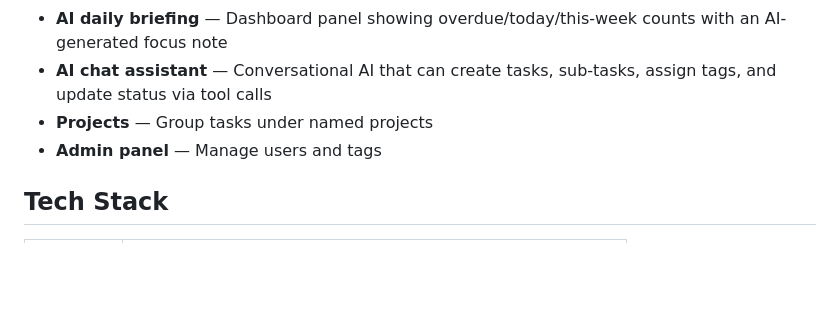
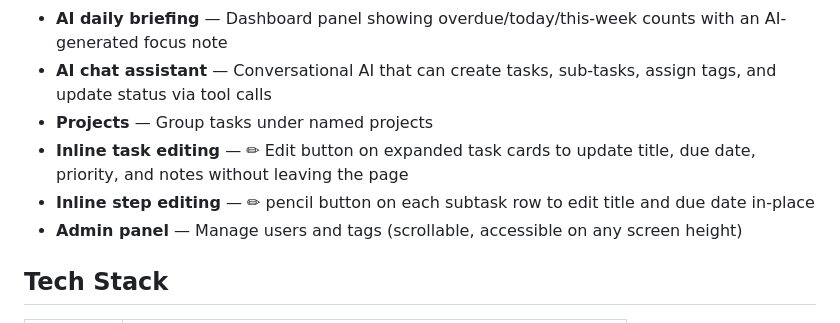
Before and after one commit to chchingyesstyle/mytask, a Markdown page: README.md, the part around the change. GitHub-like rendering; blank space fills up the shorter version.

Commit message:
docs: update README and CLAUDE.md with inline editing feature and conventions
Co-Authored-By: Claude Sonnet 4.6 <noreply@anthropic.com>

```diff
--- a/README.md
+++ b/README.md
@@ -10,7 +10,9 @@ A personal task manager with an integrated AI assistant, built on FastAPI, SQLit
 - **AI daily briefing** — Dashboard panel showing overdue/today/this-week counts with an AI-generated focus note
 - **AI chat assistant** — Conversational AI that can create tasks, sub-tasks, assign tags, and update status via tool calls
 - **Projects** — Group tasks under named projects
-- **Admin panel** — Manage users and tags
+- **Inline task editing** — ✏ Edit button on expanded task cards to update title, due date, priority, and notes without leaving the page
+- **Inline step editing** — ✏ pencil button on each subtask row to edit title and due date in-place
+- **Admin panel** — Manage users and tags (scrollable, accessible on any screen height)
 
 ## Tech Stack
 
```
Also changed, not shown: CLAUDE.md (+9 -0 lines).
